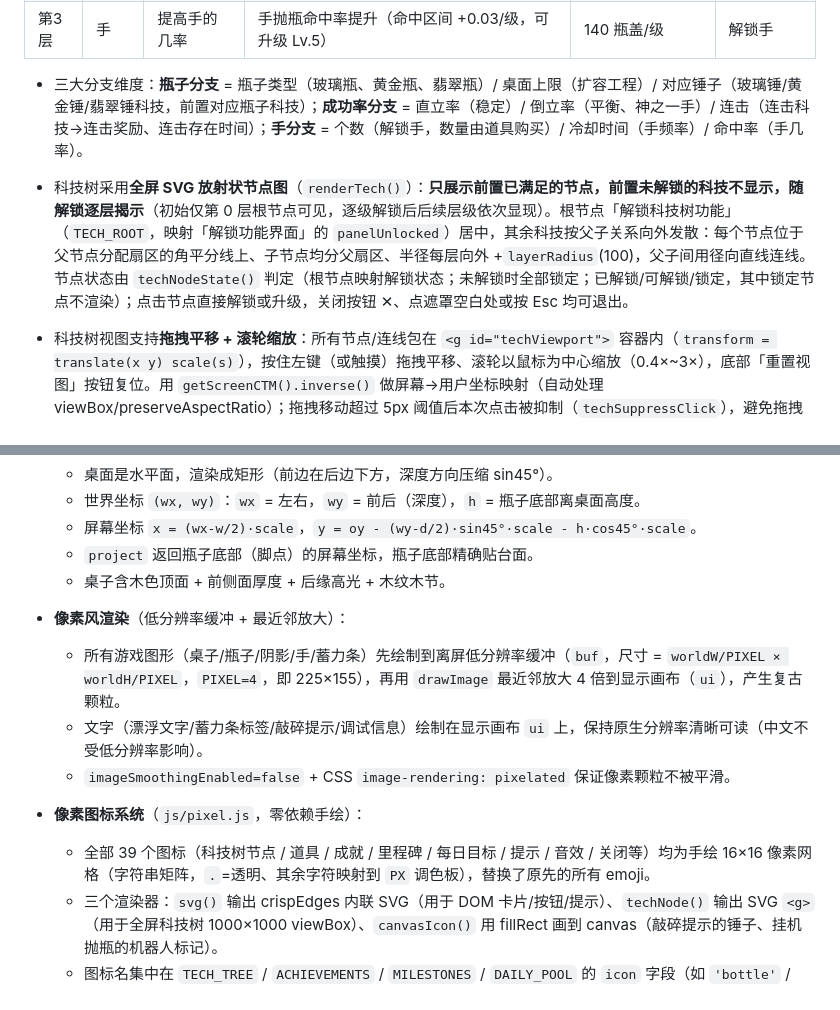
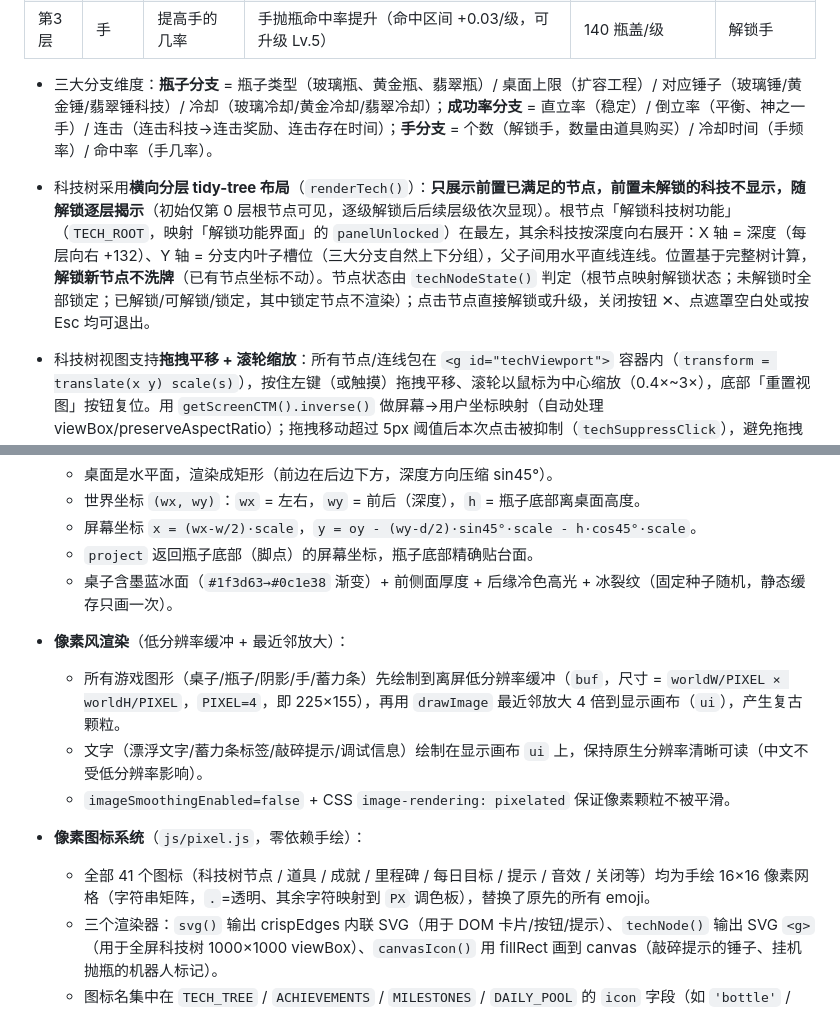
Before and after one commit to DuuU525/flipside, a Markdown page: README.md, 2 parts joined by grey strips. Rendered like a GitHub page.

```diff
--- a/README.md
+++ b/README.md
@@ -62,8 +68,8 @@
 | 第3层 | 手 | 提高手的频率 | 手抛瓶间隔缩短（冷却 -500ms/级，可升级 Lv.5） | 140 瓶盖/级 | 解锁手 |
 | 第3层 | 手 | 提高手的几率 | 手抛瓶命中率提升（命中区间 +0.03/级，可升级 Lv.5） | 140 瓶盖/级 | 解锁手 |
 
-- 三大分支维度：**瓶子分支** = 瓶子类型（玻璃瓶、黄金瓶、翡翠瓶）/ 桌面上限（扩容工程）/ 对应锤子（玻璃锤/黄金锤/翡翠锤科技，前置对应瓶子科技）；**成功率分支** = 直立率（稳定）/ 倒立率（平衡、神之一手）/ 连击（连击科技→连击奖励、连击存在时间）；**手分支** = 个数（解锁手，数量由道具购买）/ 冷却时间（手频率）/ 命中率（手几率）。
-- 科技树采用**全屏 SVG 放射状节点图**（`renderTech()`）：**只展示前置已满足的节点，前置未解锁的科技不显示，随解锁逐层揭示**（初始仅第 0 层根节点可见，逐级解锁后后续层级依次显现）。根节点「解锁科技树功能」（`TECH_ROOT`，映射「解锁功能界面」的 `panelUnlocked`）居中，其余科技按父子关系向外发散：每个节点位于父节点分配扇区的角平分线上、子节点均分父扇区、半径每层向外 +`layerRadius`(100)，父子间用径向直线连线。节点状态由 `techNodeState()` 判定（根节点映射解锁状态；未解锁时全部锁定；已解锁/可解锁/锁定，其中锁定节点不渲染）；点击节点直接解锁或升级，关闭按钮 ✕、点遮罩空白处或按 Esc 均可退出。
+- 三大分支维度：**瓶子分支** = 瓶子类型（玻璃瓶、黄金瓶、翡翠瓶）/ 桌面上限（扩容工程）/ 对应锤子（玻璃锤/黄金锤/翡翠锤科技）/ 冷却（玻璃冷却/黄金冷却/翡翠冷却）；**成功率分支** = 直立率（稳定）/ 倒立率（平衡、神之一手）/ 连击（连击科技→连击奖励、连击存在时间）；**手分支** = 个数（解锁手，数量由道具购买）/ 冷却时间（手频率）/ 命中率（手几率）。
+- 科技树采用**横向分层 tidy-tree 布局**（`renderTech()`）：**只展示前置已满足的节点，前置未解锁的科技不显示，随解锁逐层揭示**（初始仅第 0 层根节点可见，逐级解锁后后续层级依次显现）。根节点「解锁科技树功能」（`TECH_ROOT`，映射「解锁功能界面」的 `panelUnlocked`）在最左，其余科技按深度向右展开：X 轴 = 深度（每层向右 +132）、Y 轴 = 分支内叶子槽位（三大分支自然上下分组），父子间用水平直线连线。位置基于完整树计算，**解锁新节点不洗牌**（已有节点坐标不动）。节点状态由 `techNodeState()` 判定（根节点映射解锁状态；未解锁时全部锁定；已解锁/可解锁/锁定，其中锁定节点不渲染）；点击节点直接解锁或升级，关闭按钮 ✕、点遮罩空白处或按 Esc 均可退出。
 - 科技树视图支持**拖拽平移 + 滚轮缩放**：所有节点/连线包在 `<g id="techViewport">` 容器内（`transform = translate(x y) scale(s)`），按住左键（或触摸）拖拽平移、滚轮以鼠标为中心缩放（0.4×~3×），底部「重置视图」按钮复位。用 `getScreenCTM().inverse()` 做屏幕→用户坐标映射（自动处理 viewBox/preserveAspectRatio）；拖拽移动超过 5px 阈值后本次点击被抑制（`techSuppressClick`），避免拖拽误触节点解锁。
 - 功能界面锁定时，侧边栏提供「查看科技树」按钮（`previewTechBtn`）可先查看科技树全貌，此时第 0 层「解锁科技树功能」呈金色可解锁，点击即解锁科技树。
 
@@ -158,13 +164,13 @@ p-bottle/
   - 世界坐标 `(wx, wy)`：`wx` = 左右，`wy` = 前后（深度），`h` = 瓶子底部离桌面高度。
   - 屏幕坐标 `x = (wx-w/2)·scale`，`y = oy - (wy-d/2)·sin45°·scale - h·cos45°·scale`。
   - `project` 返回瓶子底部（脚点）的屏幕坐标，瓶子底部精确贴台面。
-  - 桌子含木色顶面 + 前侧面厚度 + 后缘高光 + 木纹木节。
+  - 桌子含墨蓝冰面（`#1f3d63→#0c1e38` 渐变）+ 前侧面厚度 + 后缘冷色高光 + 冰裂纹（固定种子随机，静态缓存只画一次）。
 - **像素风渲染**（低分辨率缓冲 + 最近邻放大）：
   - 所有游戏图形（桌子/瓶子/阴影/手/蓄力条）先绘制到离屏低分辨率缓冲（`buf`，尺寸 = `worldW/PIXEL × worldH/PIXEL`，`PIXEL=4`，即 225×155），再用 `drawImage` 最近邻放大 4 倍到显示画布（`ui`），产生复古颗粒。
   - 文字（漂浮文字/蓄力条标签/敲碎提示/调试信息）绘制在显示画布 `ui` 上，保持原生分辨率清晰可读（中文不受低分辨率影响）。
   - `imageSmoothingEnabled=false` + CSS `image-rendering: pixelated` 保证像素颗粒不被平滑。
 - **像素图标系统**（`js/pixel.js`，零依赖手绘）：
-  - 全部 39 个图标（科技树节点 / 道具 / 成就 / 里程碑 / 每日目标 / 提示 / 音效 / 关闭等）均为手绘 16×16 像素网格（字符串矩阵，`.`=透明、其余字符映射到 `PX` 调色板），替换了原先的所有 emoji。
+  - 全部 41 个图标（科技树节点 / 道具 / 成就 / 里程碑 / 每日目标 / 提示 / 音效 / 关闭等）均为手绘 16×16 像素网格（字符串矩阵，`.`=透明、其余字符映射到 `PX` 调色板），替换了原先的所有 emoji。
   - 三个渲染器：`svg()` 输出 crispEdges 内联 SVG（用于 DOM 卡片/按钮/提示）、`techNode()` 输出 SVG `<g>`（用于全屏科技树 1000×1000 viewBox）、`canvasIcon()` 用 fillRect 画到 canvas（敲碎提示的锤子、挂机抛瓶的机器人标记）。
   - 图标名集中在 `TECH_TREE` / `ACHIEVEMENTS` / `MILESTONES` / `DAILY_POOL` 的 `icon` 字段（如 `'bottle'` / `'crown'` / `'target'`）。
 - **像素文字**：全局字体栈 `Courier New / SimSun(宋体) / NSimSun / monospace` + `-webkit-font-smoothing: none` 关闭抗锯齿——宋体在 Windows 小字号下呈点阵/位图效果，配合等宽西文字体形成复古像素字。canvas 上的浮动文字（"+N 瓶盖"）通过 `textSprite()` 先栅格化到低分辨率再最近邻放大 2 倍，让文字也带像素颗粒；蓄力条标签与敲碎提示直接用像素字体栈绘制。
```
Also changed, not shown: other parts of README.md (+22 -16 lines).
